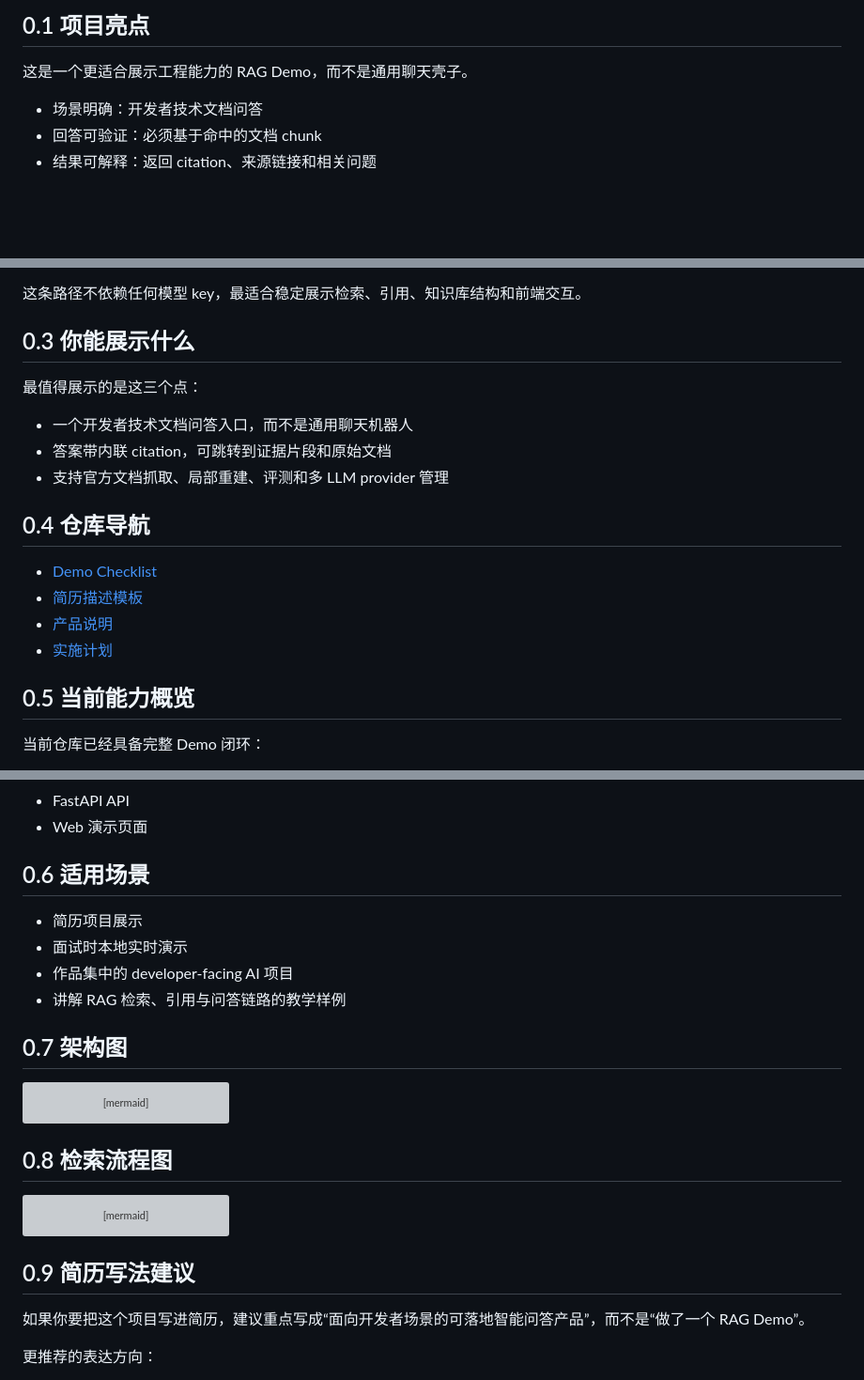
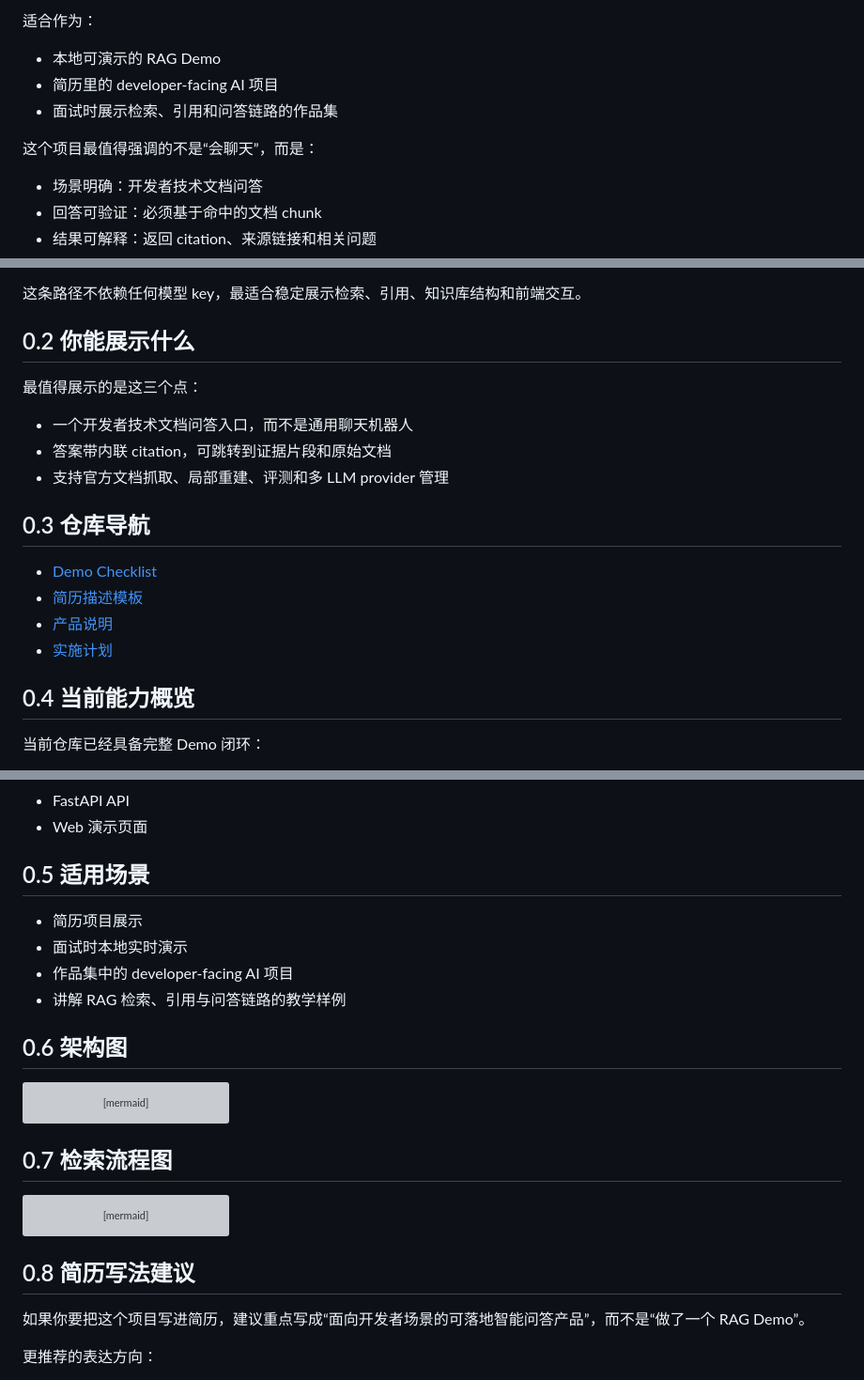
Before and after one commit to chilingche1111-blip/RAG, a Markdown page: README.md, 3 parts joined by grey strips. Shown at 94% size. GitHub-like rendering; blank space fills up the shorter version; grey boxes are pictures that could not be loaded.

Commit message:
docs: polish readme hero section

````diff
--- a/README.md
+++ b/README.md
@@ -7,7 +7,11 @@
 
-## 0.1 项目亮点
+适合作为：
 
-这是一个更适合展示工程能力的 RAG Demo，而不是通用聊天壳子。
+- 本地可演示的 RAG Demo
+- 简历里的 developer-facing AI 项目
+- 面试时展示检索、引用和问答链路的作品集
+
+这个项目最值得强调的不是“会聊天”，而是：
 
 - 场景明确：开发者技术文档问答
 - 回答可验证：必须基于命中的文档 chunk
@@ -35,7 +41,7 @@ uvicorn app.main:app --reload
 
 这条路径不依赖任何模型 key，最适合稳定展示检索、引用、知识库结构和前端交互。
 
-## 0.3 你能展示什么
+## 0.2 你能展示什么
 
 最值得展示的是这三个点：
 
@@ -43,14 +49,14 @@ uvicorn app.main:app --reload
 - 答案带内联 citation，可跳转到证据片段和原始文档
 - 支持官方文档抓取、局部重建、评测和多 LLM provider 管理
 
-## 0.4 仓库导航
+## 0.3 仓库导航
 
 - [Demo Checklist](docs/demo-checklist.md)
 - [简历描述模板](docs/resume-project-writeup.md)
 - [产品说明](docs/developer-docs-product.md)
 - [实施计划](docs/rag-system-plan.md)
 
-## 0.5 当前能力概览
+## 0.4 当前能力概览
 
 当前仓库已经具备完整 Demo 闭环：
 
@@ -71,14 +77,14 @@ uvicorn app.main:app --reload
 - FastAPI API
 - Web 演示页面
 
-## 0.6 适用场景
+## 0.5 适用场景
 
 - 简历项目展示
 - 面试时本地实时演示
 - 作品集中的 developer-facing AI 项目
 - 讲解 RAG 检索、引用与问答链路的教学样例
 
-## 0.7 架构图
+## 0.6 架构图
 
 ```mermaid
 flowchart LR
@@ -97,7 +103,7 @@ flowchart LR
     L --> M[FastAPI API + Web UI + Admin Console]
 ```
 
-## 0.8 检索流程图
+## 0.7 检索流程图
 
 ```mermaid
 flowchart TD
@@ -113,7 +119,7 @@ flowchart TD
     S --> C[Inline Citation + Source Links]
 ```
 
-## 0.9 简历写法建议
+## 0.8 简历写法建议
 
 如果你要把这个项目写进简历，建议重点写成“面向开发者场景的可落地智能问答产品”，而不是“做了一个 RAG Demo”。
 
````
Also changed, not shown: other parts of README.md (+4 -2 lines).
